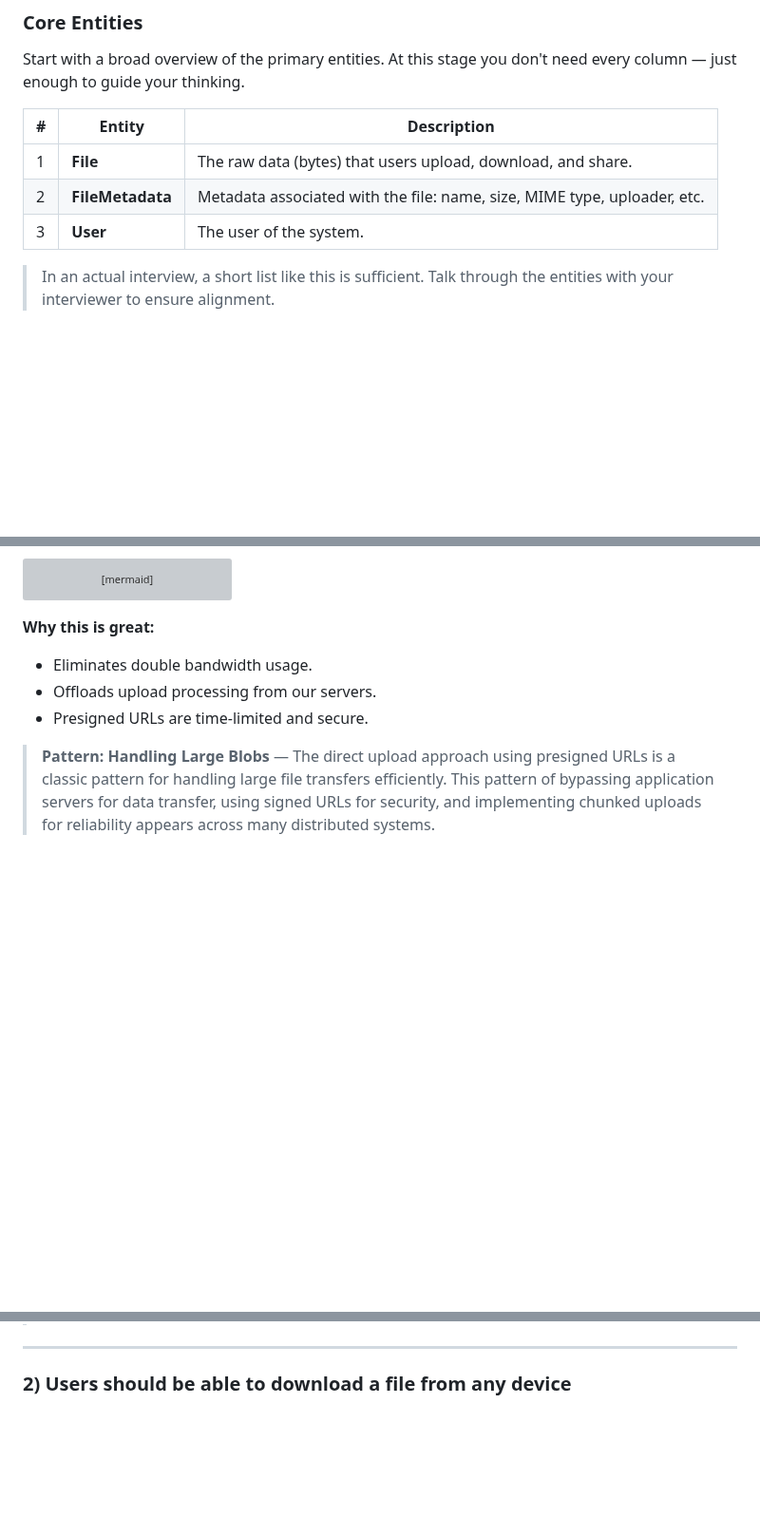
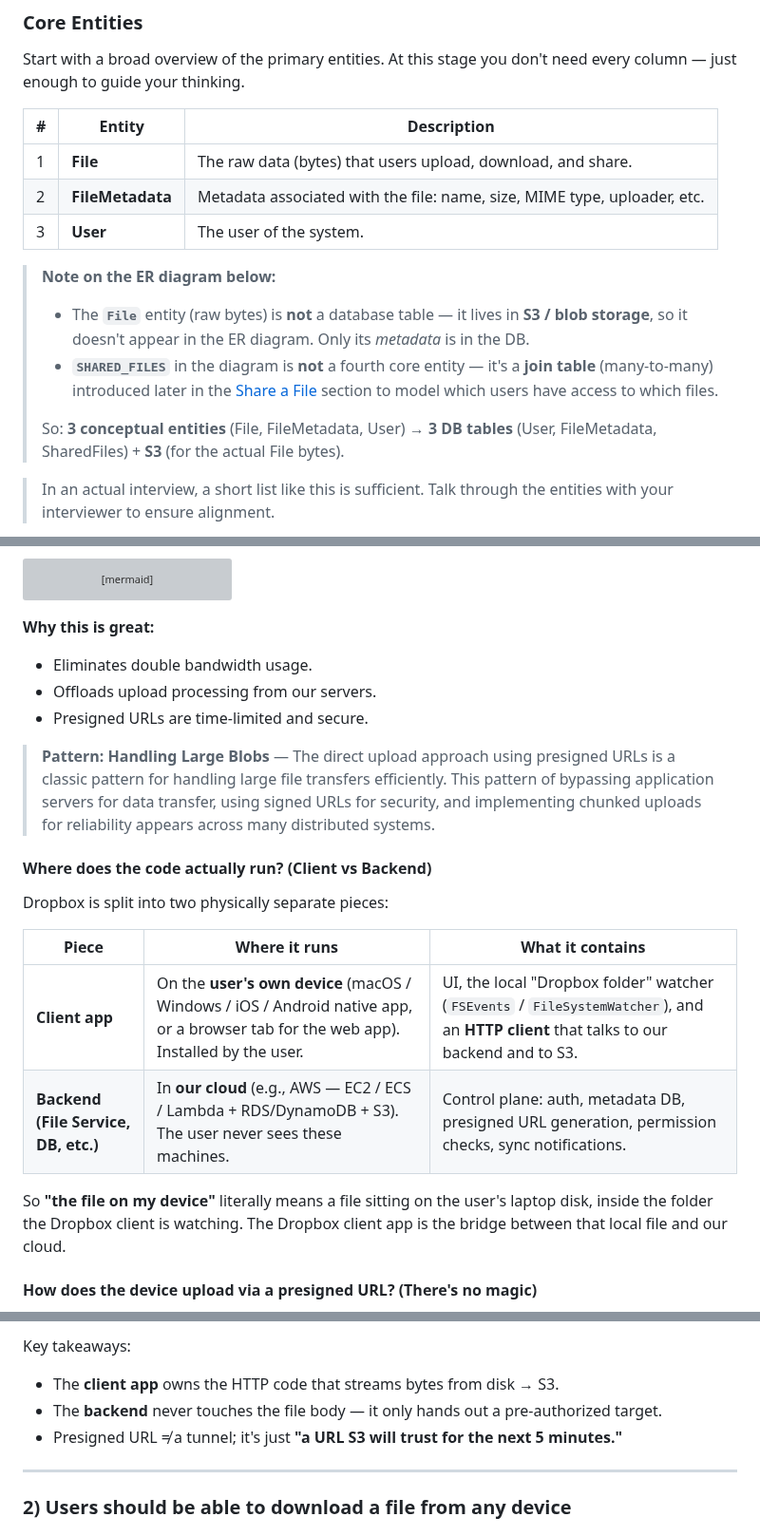
Before and after one commit to vipi-n/swe-101, a Markdown page: hld/dropbox.md, 3 parts joined by grey strips. Shown at 95% size. GitHub-like rendering; blank space fills up the shorter version; grey boxes are pictures that could not be loaded.

```diff
--- a/hld/dropbox.md
+++ b/hld/dropbox.md
@@ -96,6 +96,12 @@ Start with a broad overview of the primary entities. At this stage you don't nee
 | 1 | **File** | The raw data (bytes) that users upload, download, and share. |
 | 2 | **FileMetadata** | Metadata associated with the file: name, size, MIME type, uploader, etc. |
 | 3 | **User** | The user of the system. |
+
+> **Note on the ER diagram below:**
+> - The **`File`** entity (raw bytes) is **not** a database table — it lives in **S3 / blob storage**, so it doesn't appear in the ER diagram. Only its *metadata* is in the DB.
+> - **`SHARED_FILES`** in the diagram is **not** a fourth core entity — it's a **join table** (many-to-many) introduced later in the [Share a File](#3-users-should-be-able-to-share-a-file-with-other-users) section to model which users have access to which files.
+>
+> So: **3 conceptual entities** (File, FileMetadata, User) → **3 DB tables** (User, FileMetadata, SharedFiles) + **S3** (for the actual File bytes).
 
 > In an actual interview, a short list like this is sufficient. Talk through the entities with your interviewer to ensure alignment.
 
@@ -280,3 +286,17 @@ sequenceDiagram
 - Presigned URLs are time-limited and secure.
 
 > **Pattern: Handling Large Blobs** — The direct upload approach using presigned URLs is a classic pattern for handling large file transfers efficiently. This pattern of bypassing application servers for data transfer, using signed URLs for security, and implementing chunked uploads for reliability appears across many distributed systems.
+
+#### Where does the code actually run? (Client vs Backend)
+
+Dropbox is split into two physically separate pieces:
+
+| Piece | Where it runs | What it contains |
+|-------|---------------|------------------|
+| **Client app** | On the **user's own device** (macOS / Windows / iOS / Android native app, or a browser tab for the web app). Installed by the user. | UI, the local "Dropbox folder" watcher (`FSEvents` / `FileSystemWatcher`), and an **HTTP client** that talks to our backend and to S3. |
+| **Backend (File Service, DB, etc.)** | In **our cloud** (e.g., AWS — EC2 / ECS / Lambda + RDS/DynamoDB + S3). The user never sees these machines. | Control plane: auth, metadata DB, presigned URL generation, permission checks, sync notifications. |
+
+So **"the file on my device"** literally means a file sitting on the user's laptop disk, inside the folder the Dropbox client is watching. The Dropbox client app is the bridge between that local file and our cloud.
+
+#### How does the device upload via a presigned URL? (There's no magic)
+
@@ -283,3 +333,7 @@ sequenceDiagram
+Key takeaways:
+- The **client app** owns the HTTP code that streams bytes from disk → S3.
+- The **backend** never touches the file body — it only hands out a pre-authorized target.
+- Presigned URL ≠ a tunnel; it's just **"a URL S3 will trust for the next 5 minutes."**
 
 ---
 
```
Also changed, not shown: other parts of hld/dropbox.md (+30 -0 lines).
